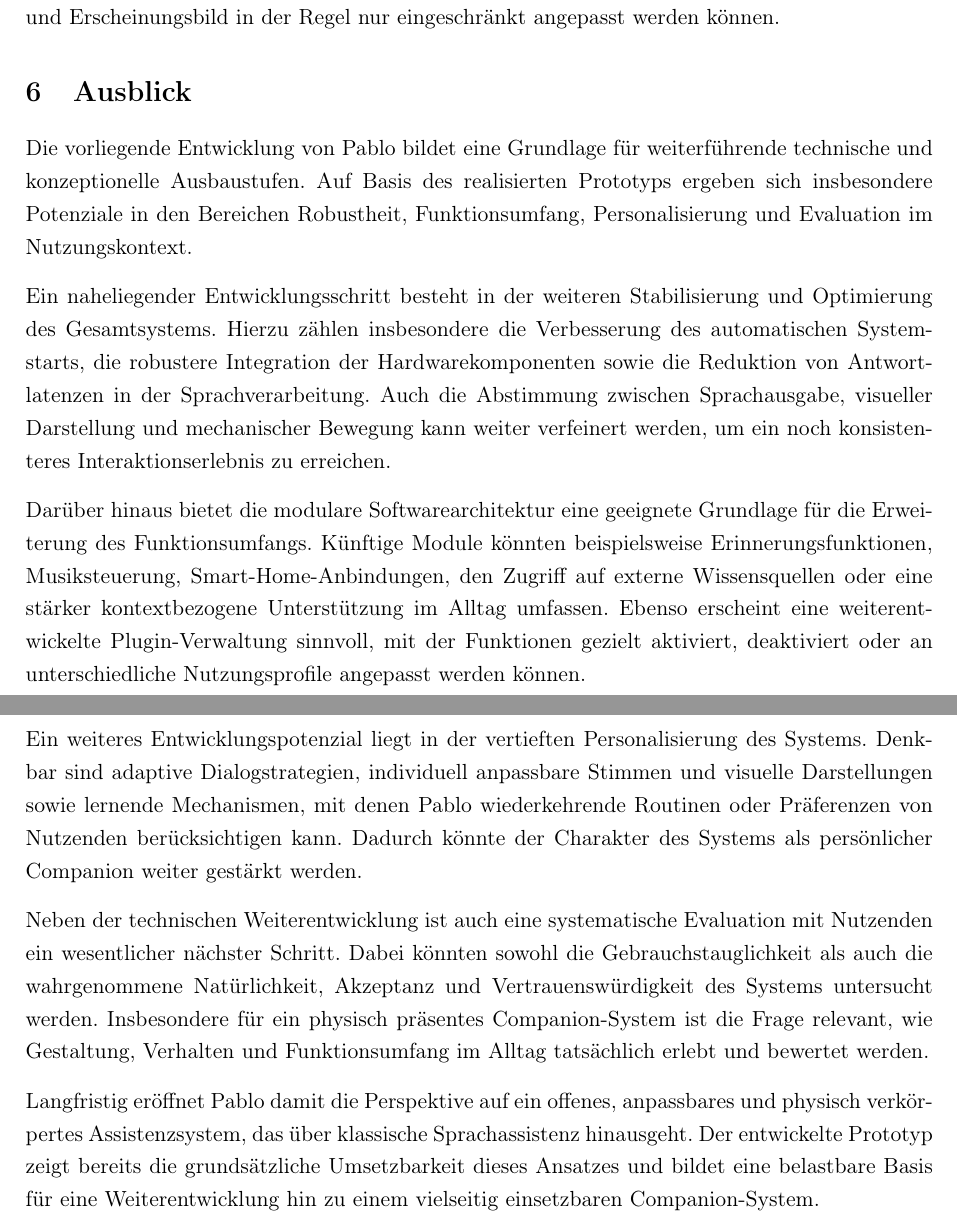
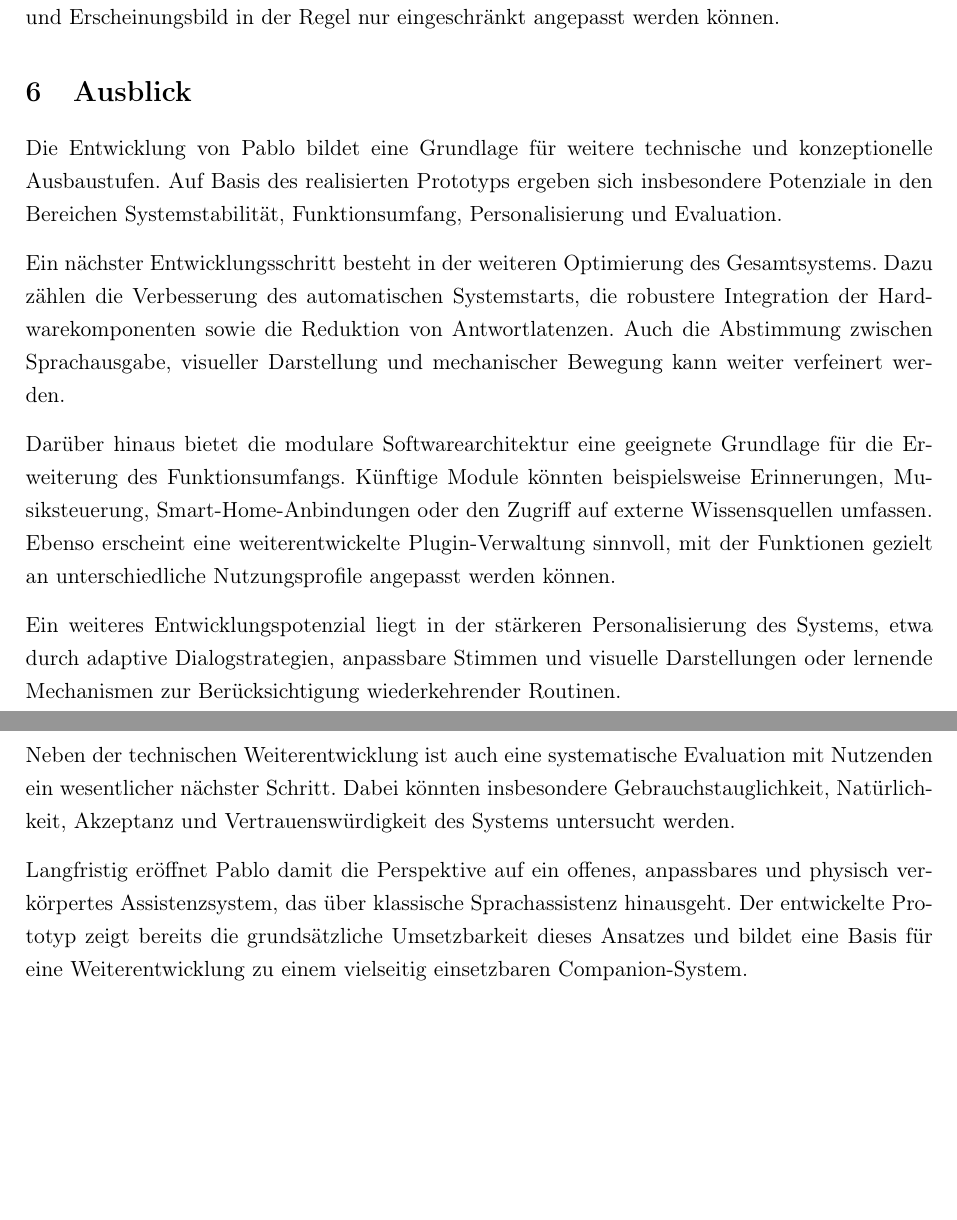
Before and after one commit to hbongar1/pablo_paper, a LaTeX document (helena.tex, which reads kapitel/08_fazit_ausblick.tex): two parts of pages 7 and 8 of 8, joined at a grey line, cut so that both start at the same text, the shorter picture padded with empty space. Compiled offline with pdfLaTeX.

Commit message:
ausblick gekürzt

```diff
--- a/kapitel/08_fazit_ausblick.tex
+++ b/kapitel/08_fazit_ausblick.tex
@@ -19,24 +19,21 @@ Diese Offenheit und Erweiterbarkeit stellt ein zentrales Unterscheidungsmerkmal
 
 \section{Ausblick}
 
-Die vorliegende Entwicklung von Pablo bildet eine Grundlage für weiterführende technische und konzeptionelle Ausbaustufen.
-Auf Basis des realisierten Prototyps ergeben sich insbesondere Potenziale in den Bereichen Robustheit, Funktionsumfang, Personalisierung und Evaluation im Nutzungskontext.
+Die Entwicklung von Pablo bildet eine Grundlage für weitere technische und konzeptionelle Ausbaustufen.
+Auf Basis des realisierten Prototyps ergeben sich insbesondere Potenziale in den Bereichen Systemstabilität, Funktionsumfang, Personalisierung und Evaluation.
 
-Ein naheliegender Entwicklungsschritt besteht in der weiteren Stabilisierung und Optimierung des Gesamtsystems.
-Hierzu zählen insbesondere die Verbesserung des automatischen Systemstarts, die robustere Integration der Hardwarekomponenten sowie die Reduktion von Antwortlatenzen in der Sprachverarbeitung.
-Auch die Abstimmung zwischen Sprachausgabe, visueller Darstellung und mechanischer Bewegung kann weiter verfeinert werden, um ein noch konsistenteres Interaktionserlebnis zu erreichen.
+Ein nächster Entwicklungsschritt besteht in der weiteren Optimierung des Gesamtsystems.
+Dazu zählen die Verbesserung des automatischen Systemstarts, die robustere Integration der Hardwarekomponenten sowie die Reduktion von Antwortlatenzen.
+Auch die Abstimmung zwischen Sprachausgabe, visueller Darstellung und mechanischer Bewegung kann weiter verfeinert werden.
 
 Darüber hinaus bietet die modulare Softwarearchitektur eine geeignete Grundlage für die Erweiterung des Funktionsumfangs.
-Künftige Module könnten beispielsweise Erinnerungsfunktionen, Musiksteuerung, Smart-Home-Anbindungen, den Zugriff auf externe Wissensquellen oder eine stärker kontextbezogene Unterstützung im Alltag umfassen.
-Ebenso erscheint eine weiterentwickelte Plugin-Verwaltung sinnvoll, mit der Funktionen gezielt aktiviert, deaktiviert oder an unterschiedliche Nutzungsprofile angepasst werden können.
+Künftige Module könnten beispielsweise Erinnerungen, Musiksteuerung, Smart-Home-Anbindungen oder den Zugriff auf externe Wissensquellen umfassen.
+Ebenso erscheint eine weiterentwickelte Plugin-Verwaltung sinnvoll, mit der Funktionen gezielt an unterschiedliche Nutzungsprofile angepasst werden können.
 
-Ein weiteres Entwicklungspotenzial liegt in der vertieften Personalisierung des Systems.
-Denkbar sind adaptive Dialogstrategien, individuell anpassbare Stimmen und visuelle Darstellungen sowie lernende Mechanismen, mit denen Pablo wiederkehrende Routinen oder Präferenzen von Nutzenden berücksichtigen kann.
-Dadurch könnte der Charakter des Systems als persönlicher Companion weiter gestärkt werden.
+Ein weiteres Entwicklungspotenzial liegt in der stärkeren Personalisierung des Systems, etwa durch adaptive Dialogstrategien, anpassbare Stimmen und visuelle Darstellungen oder lernende Mechanismen zur Berücksichtigung wiederkehrender Routinen.
 
 Neben der technischen Weiterentwicklung ist auch eine systematische Evaluation mit Nutzenden ein wesentlicher nächster Schritt.
-Dabei könnten sowohl die Gebrauchstauglichkeit als auch die wahrgenommene Natürlichkeit, Akzeptanz und Vertrauenswürdigkeit des Systems untersucht werden.
-Insbesondere für ein physisch präsentes Companion-System ist die Frage relevant, wie Gestaltung, Verhalten und Funktionsumfang im Alltag tatsächlich erlebt und bewertet werden.
+Dabei könnten insbesondere Gebrauchstauglichkeit, Natürlichkeit, Akzeptanz und Vertrauenswürdigkeit des Systems untersucht werden.
 
 Langfristig eröffnet Pablo damit die Perspektive auf ein offenes, anpassbares und physisch verkörpertes Assistenzsystem, das über klassische Sprachassistenz hinausgeht.
-Der entwickelte Prototyp zeigt bereits die grundsätzliche Umsetzbarkeit dieses Ansatzes und bildet eine belastbare Basis für eine Weiterentwicklung hin zu einem vielseitig einsetzbaren Companion-System.
+Der entwickelte Prototyp zeigt bereits die grundsätzliche Umsetzbarkeit dieses Ansatzes und bildet eine Basis für eine Weiterentwicklung zu einem vielseitig einsetzbaren Companion-System.
```
Also changed, not shown: 3 other files.
